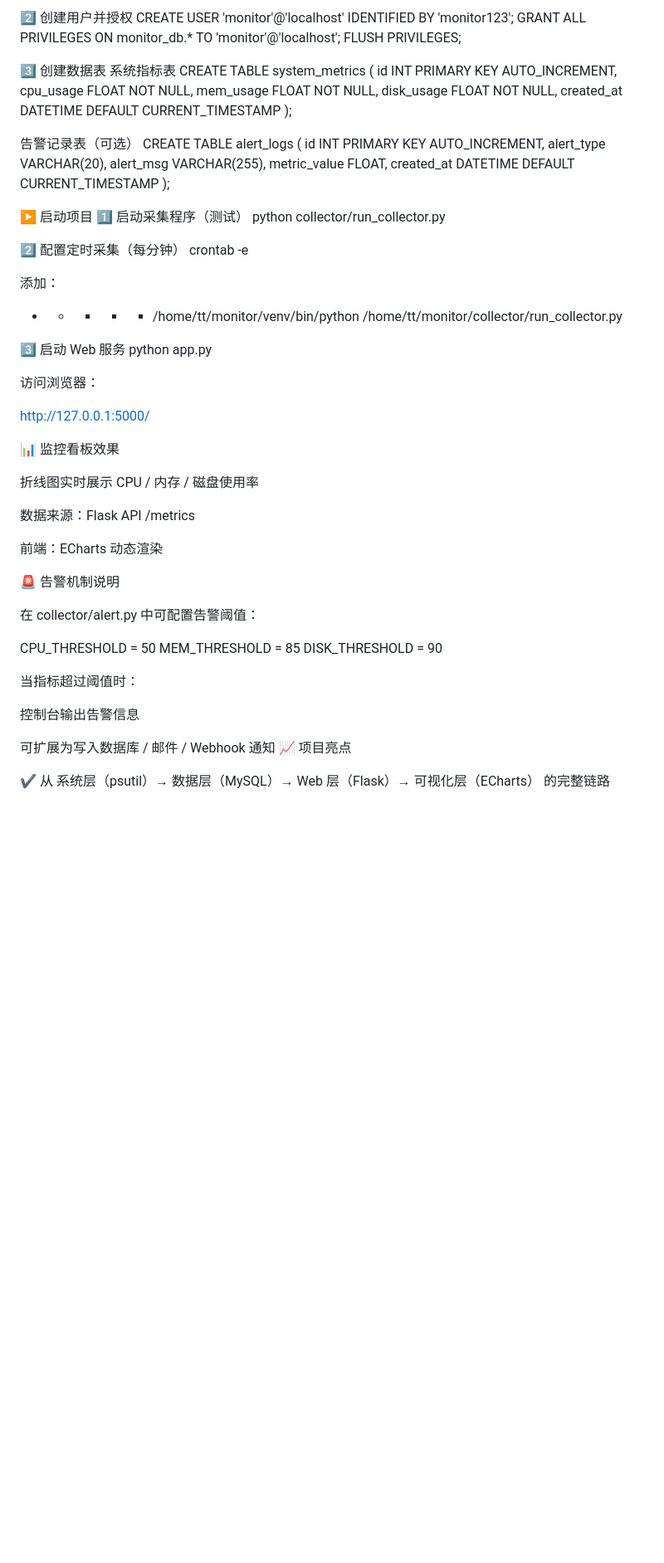
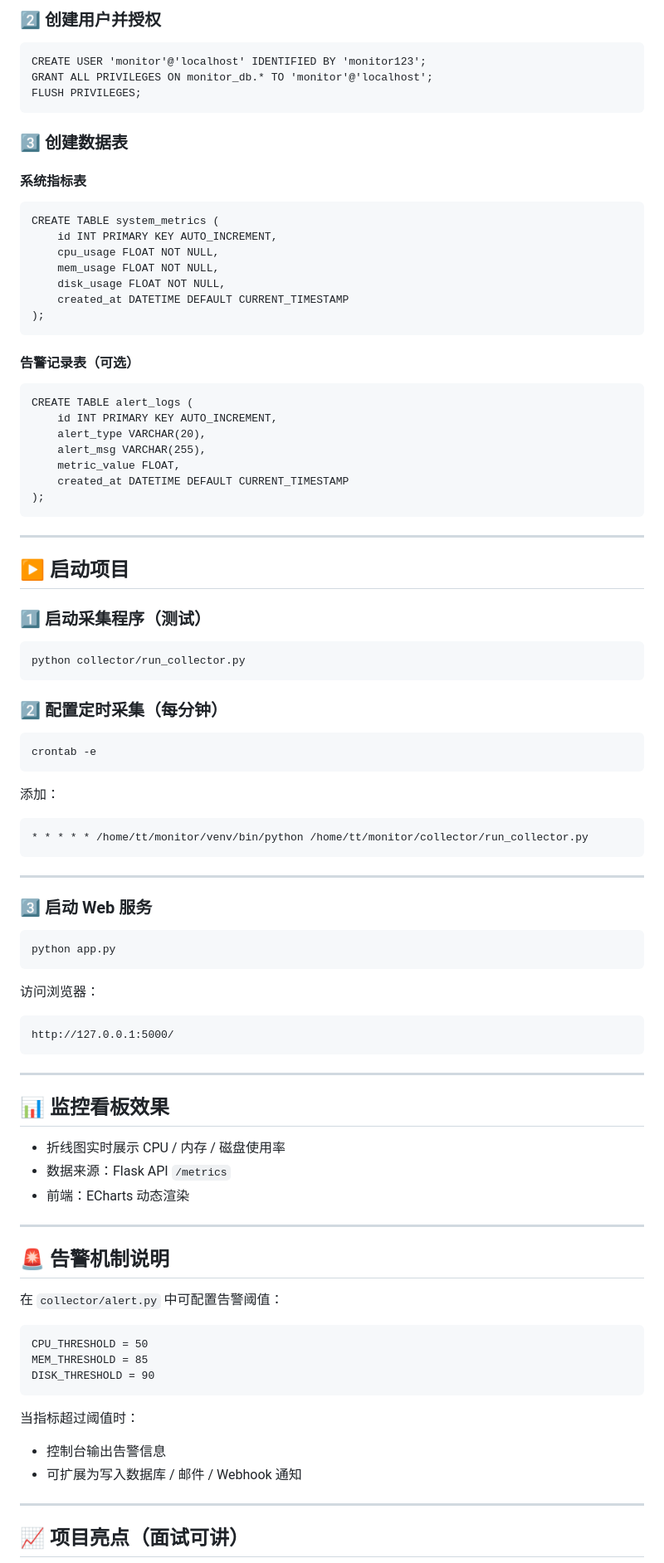
Before and after one commit to xjt582/Lightweight-Server-Monitoring-Alert-System, a Markdown page: README.md, the part around the change printed below. Shown: that part at 83% size. GitHub-like rendering; blank space fills up the shorter version.

````diff
--- a/README.md
+++ b/README.md
@@ -75,11 +87,17 @@ CREATE DATABASE monitor_db DEFAULT CHARSET utf8mb4;
 
-2️⃣ 创建用户并授权
+### 2️⃣ 创建用户并授权
+
+```
 CREATE USER 'monitor'@'localhost' IDENTIFIED BY 'monitor123';
 GRANT ALL PRIVILEGES ON monitor_db.* TO 'monitor'@'localhost';
 FLUSH PRIVILEGES;
+```
 
-3️⃣ 创建数据表
-系统指标表
+### 3️⃣ 创建数据表
+
+#### 系统指标表
+
+```
 CREATE TABLE system_metrics (
     id INT PRIMARY KEY AUTO_INCREMENT,
     cpu_usage FLOAT NOT NULL,
@@ -87,8 +105,11 @@ CREATE TABLE system_metrics (
     disk_usage FLOAT NOT NULL,
     created_at DATETIME DEFAULT CURRENT_TIMESTAMP
 );
+```
 
-告警记录表（可选）
+#### 告警记录表（可选）
+
+```
 CREATE TABLE alert_logs (
     id INT PRIMARY KEY AUTO_INCREMENT,
     alert_type VARCHAR(20),
@@ -96,50 +117,70 @@ CREATE TABLE alert_logs (
     metric_value FLOAT,
     created_at DATETIME DEFAULT CURRENT_TIMESTAMP
 );
+```
 
-▶️ 启动项目
-1️⃣ 启动采集程序（测试）
+------
+
+## ▶️ 启动项目
+
+### 1️⃣ 启动采集程序（测试）
+
+```
 python collector/run_collector.py
+```
 
-2️⃣ 配置定时采集（每分钟）
+### 2️⃣ 配置定时采集（每分钟）
+
+```
 crontab -e
-
+```
 
 添加：
 
+```
 * * * * * /home/tt/monitor/venv/bin/python /home/tt/monitor/collector/run_collector.py
+```
 
-3️⃣ 启动 Web 服务
+------
+
+### 3️⃣ 启动 Web 服务
+
+```
 python app.py
-
+```
 
 访问浏览器：
 
+```
 http://127.0.0.1:5000/
+```
 
-📊 监控看板效果
+------
 
-折线图实时展示 CPU / 内存 / 磁盘使用率
+## 📊 监控看板效果
 
-数据来源：Flask API /metrics
+- 折线图实时展示 CPU / 内存 / 磁盘使用率
+- 数据来源：Flask API `/metrics`
+- 前端：ECharts 动态渲染
 
-前端：ECharts 动态渲染
+------
 
-🚨 告警机制说明
+## 🚨 告警机制说明
 
-在 collector/alert.py 中可配置告警阈值：
+在 `collector/alert.py` 中可配置告警阈值：
 
+```
 CPU_THRESHOLD = 50
 MEM_THRESHOLD = 85
 DISK_THRESHOLD = 90
-
+```
 
 当指标超过阈值时：
 
-控制台输出告警信息
+- 控制台输出告警信息
+- 可扩展为写入数据库 / 邮件 / Webhook 通知
 
-可扩展为写入数据库 / 邮件 / Webhook 通知
-📈 项目亮点
+------
 
-✔ 从 系统层（psutil）→ 数据层（MySQL）→ Web 层（Flask）→ 可视化层（ECharts） 的完整链路
+## 📈 项目亮点（面试可讲）
 
````
Also changed, not shown: other parts of README.md (+65 -54 lines).
